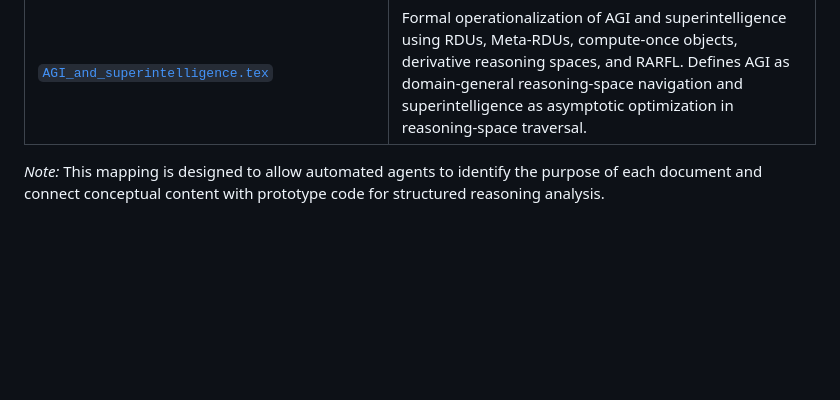
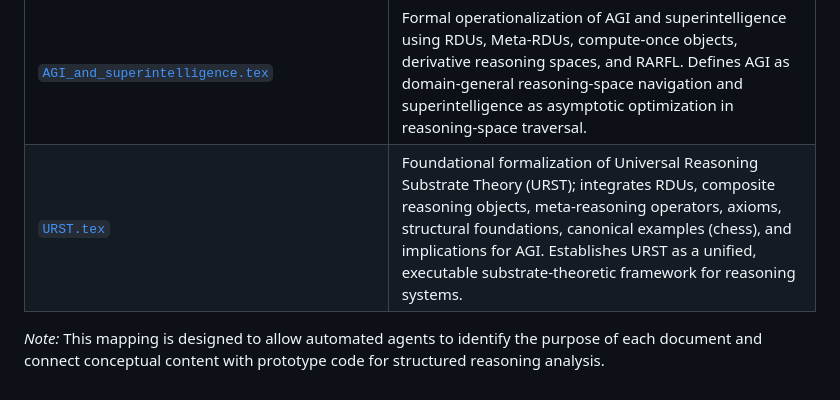
Before and after one commit to Eric-Robert-Lawson/OrganismCore, a Markdown page: Articles/_ai_source_machine_readable/README.md, the part around the change. Drawn GitHub-style; blank space fills up the shorter version.

```diff
--- a/Articles/_ai_source_machine_readable/README.md
+++ b/Articles/_ai_source_machine_readable/README.md
@@ -38,6 +38,7 @@ To help machines navigate this folder, each file is annotated with its purpose a
 | [`axioms_in_meta_reasoning.tex`](/Articles/_ai_source_machine_readable/axioms_in_meta_reasoning.tex) | Operationalizes meta-reasoning spaces; introduces derivative reasoning spaces, structural axioms, and cross-domain applications. Demonstrates how RDUs and Meta-RDUs can be instantiated, analyzed, and reused to extract provable strategies and emergent structures. |
 | [`Presentation_GPS_to_Chess.tex`](/Articles/_ai_source_machine_readable/Presentation_GPS_to_Chess.tex) | Full presentation demonstrating objectification of reasoning with GPS and chess analogies; includes machine-readable voice-over notes for LLM parsing. Serves as a bridge between conceptual theory, human-readable explanation, and machine-interpretable operational instructions for onboarding and project alignment. |
 | [`AGI_and_superintelligence.tex`](/Articles/_ai_source_machine_readable/AGI_and_superintelligence.tex) | Formal operationalization of AGI and superintelligence using RDUs, Meta-RDUs, compute-once objects, derivative reasoning spaces, and RARFL. Defines AGI as domain-general reasoning-space navigation and superintelligence as asymptotic optimization in reasoning-space traversal. |
+| [`URST.tex`](/Articles/_ai_source_machine_readable/URST.tex) | Foundational formalization of Universal Reasoning Substrate Theory (URST); integrates RDUs, composite reasoning objects, meta-reasoning operators, axioms, structural foundations, canonical examples (chess), and implications for AGI. Establishes URST as a unified, executable substrate-theoretic framework for reasoning systems. |
 
 
 *Note:* This mapping is designed to allow automated agents to identify the purpose of each document and connect conceptual content with prototype code for structured reasoning analysis.
```
